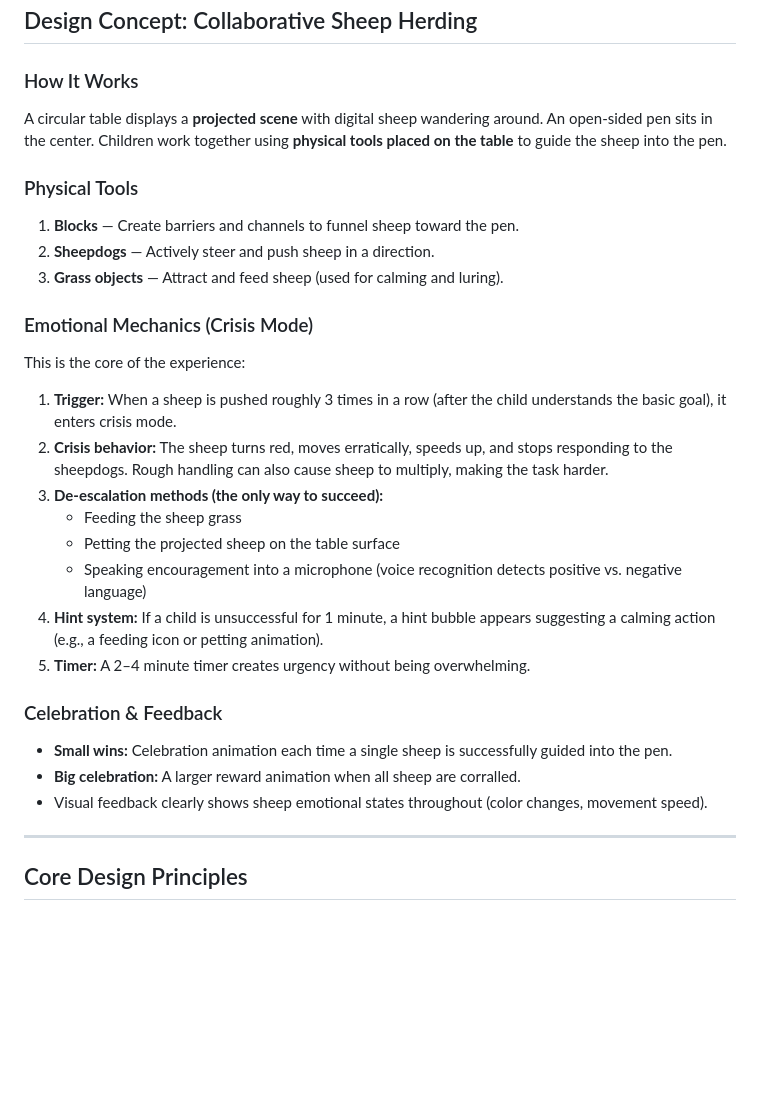
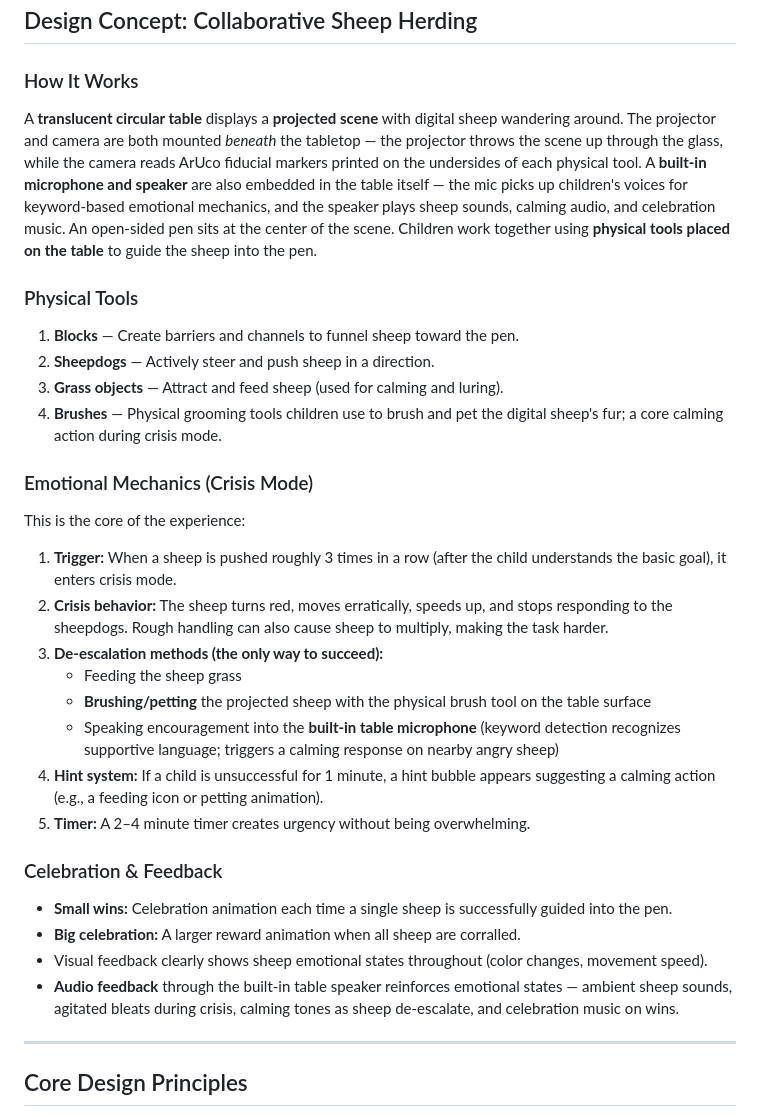
Before and after one commit to Sheepdog-Lab/angry-sheep, a Markdown page: angry_sheep_design_concept.md, the part around the change. GitHub-like rendering; blank space fills up the shorter version.

```diff
--- a/angry_sheep_design_concept.md
+++ b/angry_sheep_design_concept.md
@@ -33,13 +33,14 @@ The design concept is grounded in participatory design research conducted with c
 
 ### How It Works
 
-A circular table displays a **projected scene** with digital sheep wandering around. An open-sided pen sits in the center. Children work together using **physical tools placed on the table** to guide the sheep into the pen.
+A **translucent circular table** displays a **projected scene** with digital sheep wandering around. The projector and camera are both mounted *beneath* the tabletop — the projector throws the scene up through the glass, while the camera reads ArUco fiducial markers printed on the undersides of each physical tool. A **built-in microphone and speaker** are also embedded in the table itself — the mic picks up children's voices for keyword-based emotional mechanics, and the speaker plays sheep sounds, calming audio, and celebration music. An open-sided pen sits at the center of the scene. Children work together using **physical tools placed on the table** to guide the sheep into the pen.
 
 ### Physical Tools
 
 1. **Blocks** — Create barriers and channels to funnel sheep toward the pen.
 2. **Sheepdogs** — Actively steer and push sheep in a direction.
 3. **Grass objects** — Attract and feed sheep (used for calming and luring).
+4. **Brushes** — Physical grooming tools children use to brush and pet the digital sheep's fur; a core calming action during crisis mode.
 
 ### Emotional Mechanics (Crisis Mode)
 
@@ -49,8 +50,8 @@ This is the core of the experience:
 2. **Crisis behavior:** The sheep turns red, moves erratically, speeds up, and stops responding to the sheepdogs. Rough handling can also cause sheep to multiply, making the task harder.
 3. **De-escalation methods (the only way to succeed):**
    - Feeding the sheep grass
-   - Petting the projected sheep on the table surface
-   - Speaking encouragement into a microphone (voice recognition detects positive vs. negative language)
+   - **Brushing/petting** the projected sheep with the physical brush tool on the table surface
+   - Speaking encouragement into the **built-in table microphone** (keyword detection recognizes supportive language; triggers a calming response on nearby angry sheep)
 4. **Hint system:** If a child is unsuccessful for 1 minute, a hint bubble appears suggesting a calming action (e.g., a feeding icon or petting animation).
 5. **Timer:** A 2–4 minute timer creates urgency without being overwhelming.
 
@@ -59,6 +60,7 @@ This is the core of the experience:
 - **Small wins:** Celebration animation each time a single sheep is successfully guided into the pen.
 - **Big celebration:** A larger reward animation when all sheep are corralled.
 - Visual feedback clearly shows sheep emotional states throughout (color changes, movement speed).
+- **Audio feedback** through the built-in table speaker reinforces emotional states — ambient sheep sounds, agitated bleats during crisis, calming tones as sheep de-escalate, and celebration music on wins.
 
 ---
 
```
Also changed, not shown: ROADMAP.md (deleted, +0 -197 lines).
